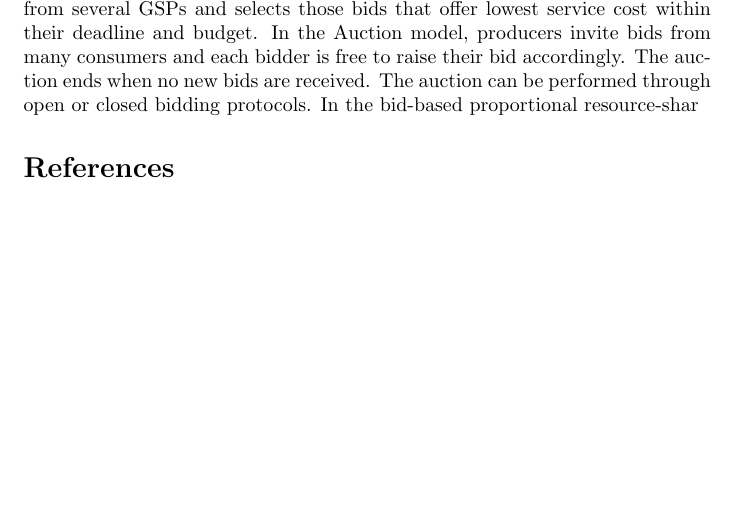
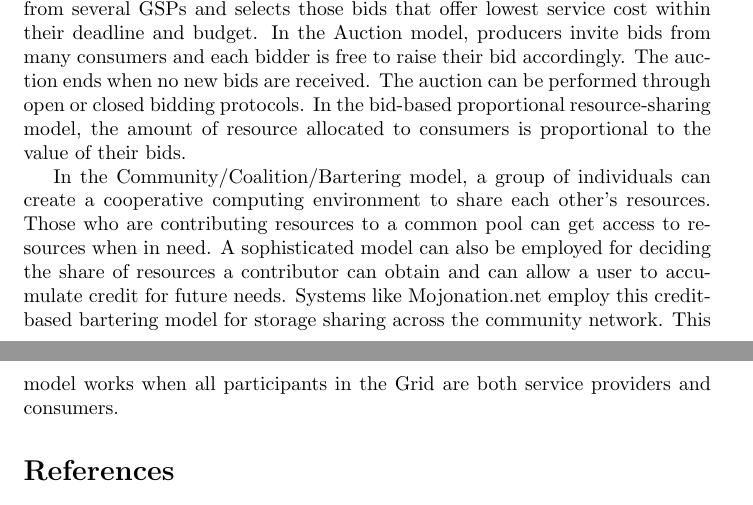
Before and after one commit to navoj/CSE598_Graduate_Paper, a LaTeX document (main.tex): part of page 4 of 4 before the commit and two parts of pages 4 and 5 of 5 after it, the two joined at a grey line, cut so that both start at the same text, the shorter picture padded with empty space. Compiled offline with pdfLaTeX.

Commit message:
Updates from ShareLaTeX

```diff
--- a/main.tex
+++ b/main.tex
@@ -54,7 +54,11 @@ Various economic models for resource trading and establishing pricing strategies
 
 In [6], we presented architecture and issues associated in implementing the above economic models in the Grid environment. In the context of business negotiation on the Internet these models have been discussed in [23]. The resource providers and consumers can use any one or more of these economic models or even a combination of them while establishing access price depending upon their objective functions. Either the GSP or the GRB can initiate resource trading and participate in a market like environment depending on their requirements. In the commodity market model, resource providers competitively set the price and advertise their service in business directory as service providers (see Figure 1). The pricing scheme can be static or dynamic in nature. Consumers choose resource providers through cost-benefit analysis. The posted price model is similar to commodity market model except that it posts offers long before scheduling. In the bargaining model, providers and consumers do not influence the price for access to services. The negotiation happens privately between a consumer and a provider and there is no way for a consumer to know how much others value the resource services. Accordingly, the consumers need to decide whether to accept/reject offers depending on its private objective function.
 
-In the Tender/Contract Net model, the consumer (GRB) invites sealded bids from several GSPs and selects those bids that offer lowest service cost within their deadline and budget. In the Auction model, producers invite bids from many consumers and each bidder is free to raise their bid accordingly. The auction ends when no new bids are received. The auction can be performed through open or closed bidding protocols. In the bid-based proportional resource-shar
+In the Tender/Contract Net model, the consumer (GRB) invites sealded bids from several GSPs and selects those bids that offer lowest service cost within their deadline and budget. In the Auction model, producers invite bids from many consumers and each bidder is free to raise their bid accordingly. The auction ends when no new bids are received. The auction can be performed through open or closed bidding protocols. In the bid-based proportional resource-sharing model, the amount of resource allocated to consumers is proportional to the value of their bids.
+
+In the Community/Coalition/Bartering model, a group of individuals can create a cooperative computing environment to share each other's resources. Those who are contributing resources to a common pool can get access to resources when in need. A sophisticated model can also be employed for deciding the share of resources a contributor can obtain and can allow a user to accumulate credit for future needs. Systems like Mojonation.net employ this credit-based bartering model for storage sharing across the community network. This model works when all participants in the Grid are both service providers and consumers.
+
+
 
 % A Grid resource broker (GRB) is the main interface a client interacts with when using a distributed system. Grid Information Services (GIS) is used by the broker
 % to discover services available for the client.
```
